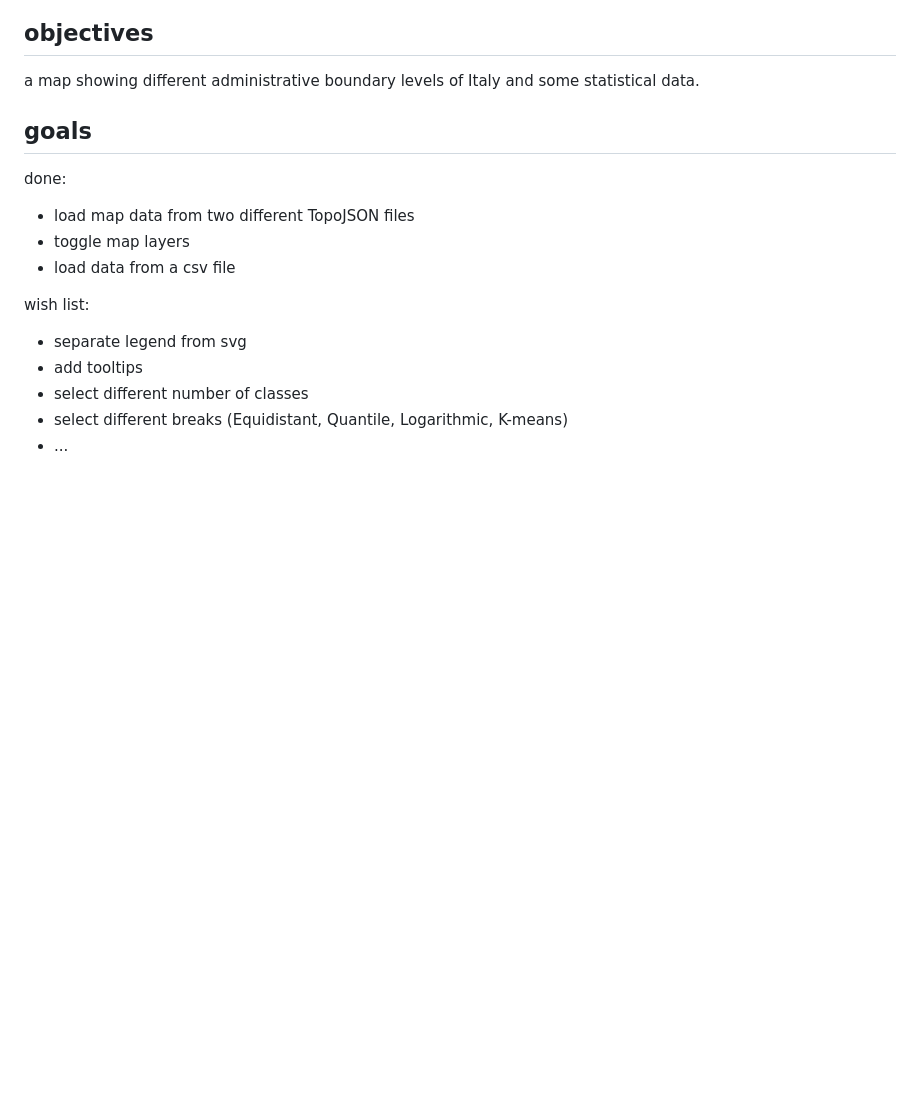
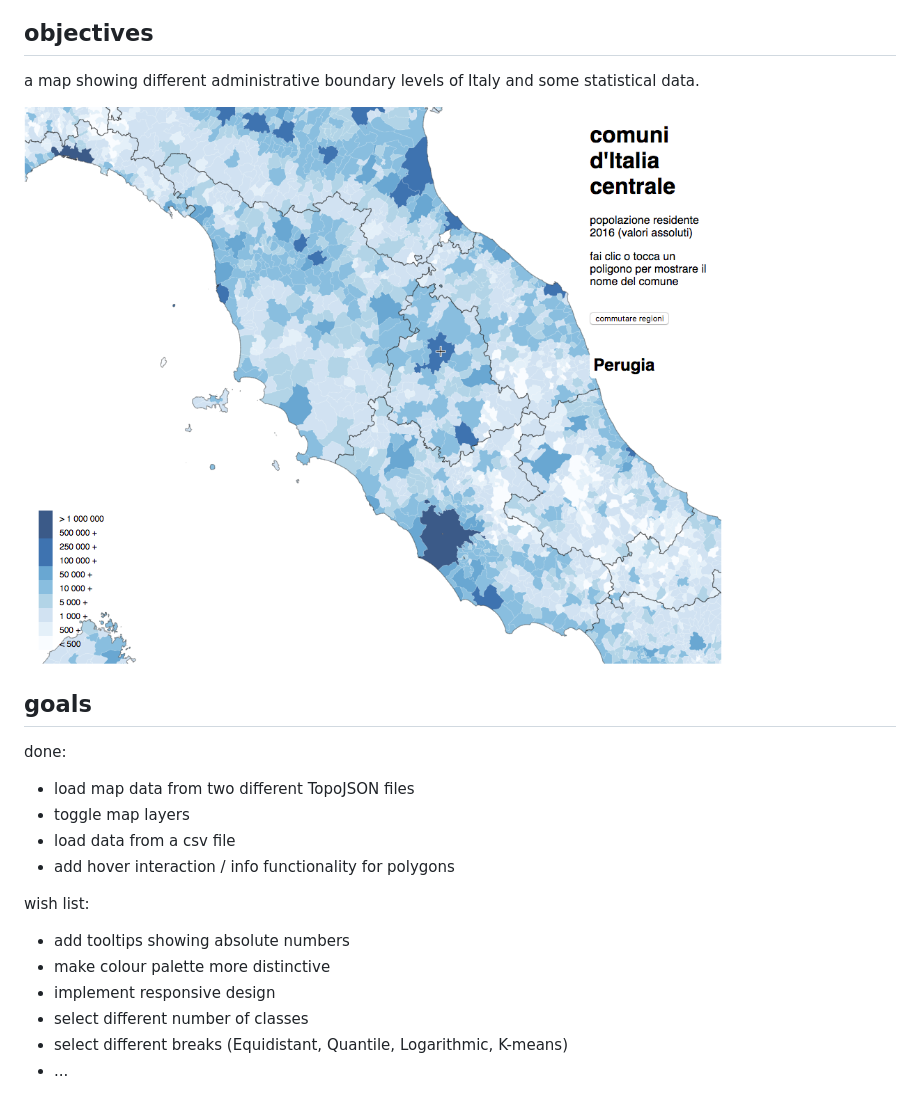
Before and after one commit to globalavocado/D3-map, a Markdown page: README.md, the part around the change. Rendered like a GitHub page; pictures changed too: screenshot.png (added); blank space fills up the shorter version.

```diff
--- a/README.md
+++ b/README.md
@@ -3,6 +3,8 @@
 ## objectives
 
 a map showing different administrative boundary levels of Italy and some statistical data.
+
+<img src="https://github.com/globalavocado/D3-map/blob/master/screenshot.png" alt="screenshot" width="80%" height="80%">
 
 ## goals
 
@@ -10,10 +12,12 @@ done:
 - load map data from two different TopoJSON files
 - toggle map layers
 - load data from a csv file
+- add hover interaction / info functionality for polygons
 
 wish list:
-- separate legend from svg
-- add tooltips
+- add tooltips showing absolute numbers
+- make colour palette more distinctive
+- implement responsive design
 - select different number of classes
 - select different breaks (Equidistant, Quantile, Logarithmic, K-means)
 - ...
```
